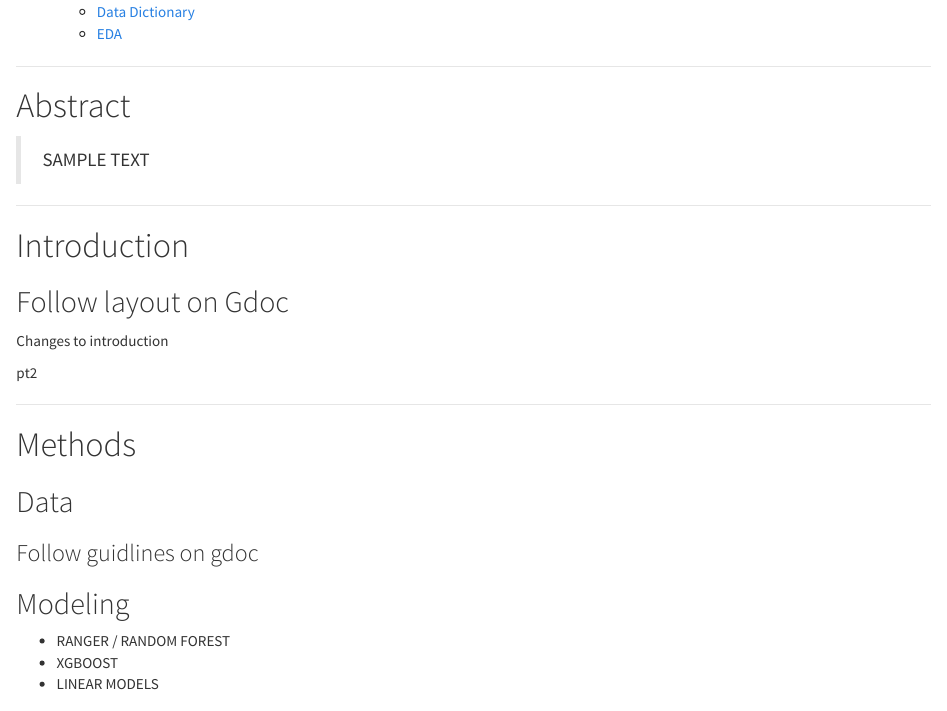
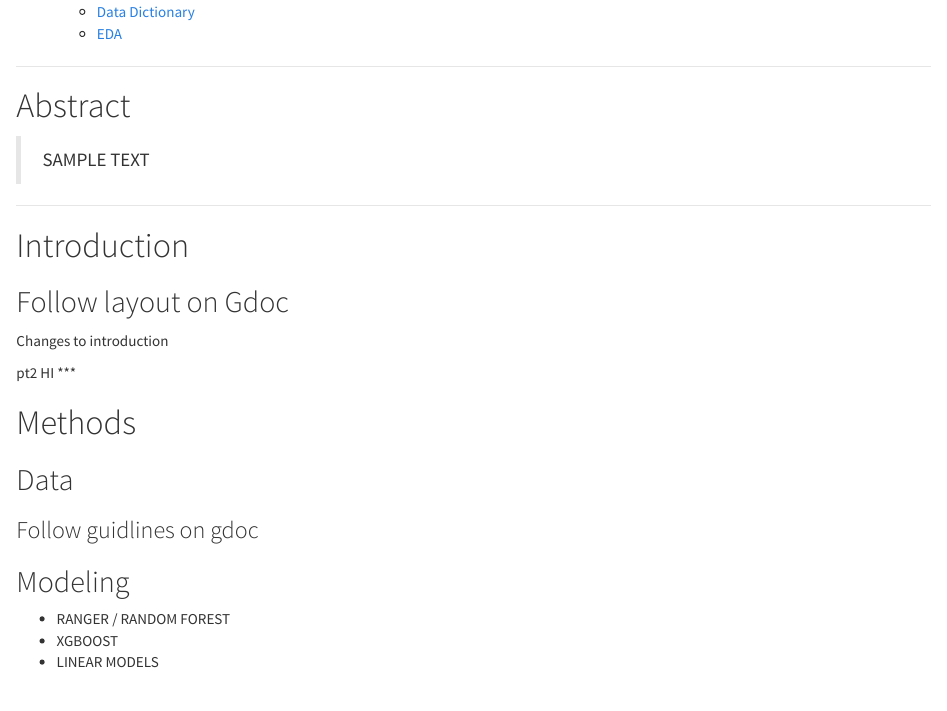
Before and after one commit to Inerix/stat-432-fp, an R Markdown document (Stat432-KCJZ-Final-Project.Rmd): the page in a window 1100 px wide, from 460 px down. Rendered offline with R 4.5, knitr and Pandoc, with nearby package versions.

Commit message:
Carrie's test

```diff
--- a/Stat432-KCJZ-Final-Project.Rmd
+++ b/Stat432-KCJZ-Final-Project.Rmd
@@ -44,7 +44,7 @@ library(ggplot2)
 Changes to introduction
 
 pt2
-
+HI
 ***
 
 # Methods
```
